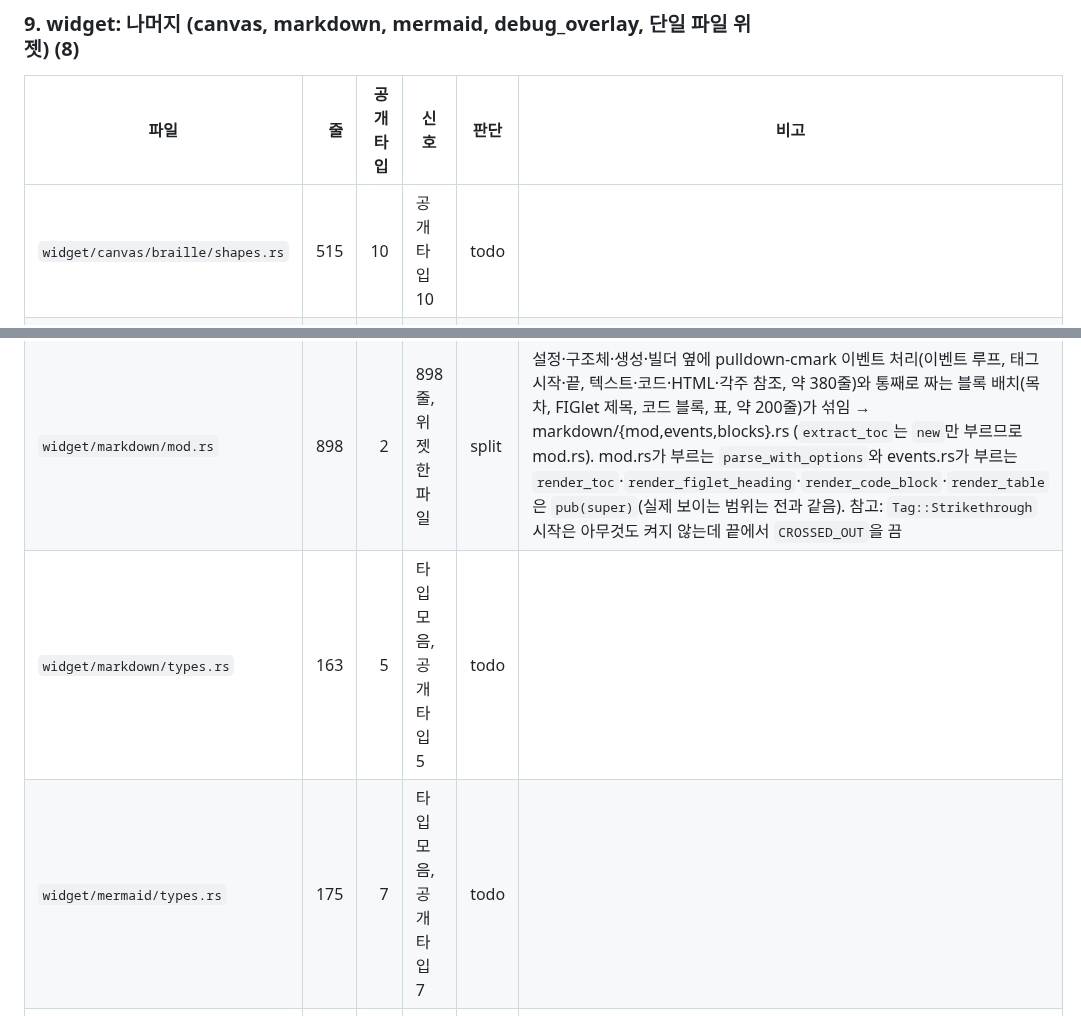
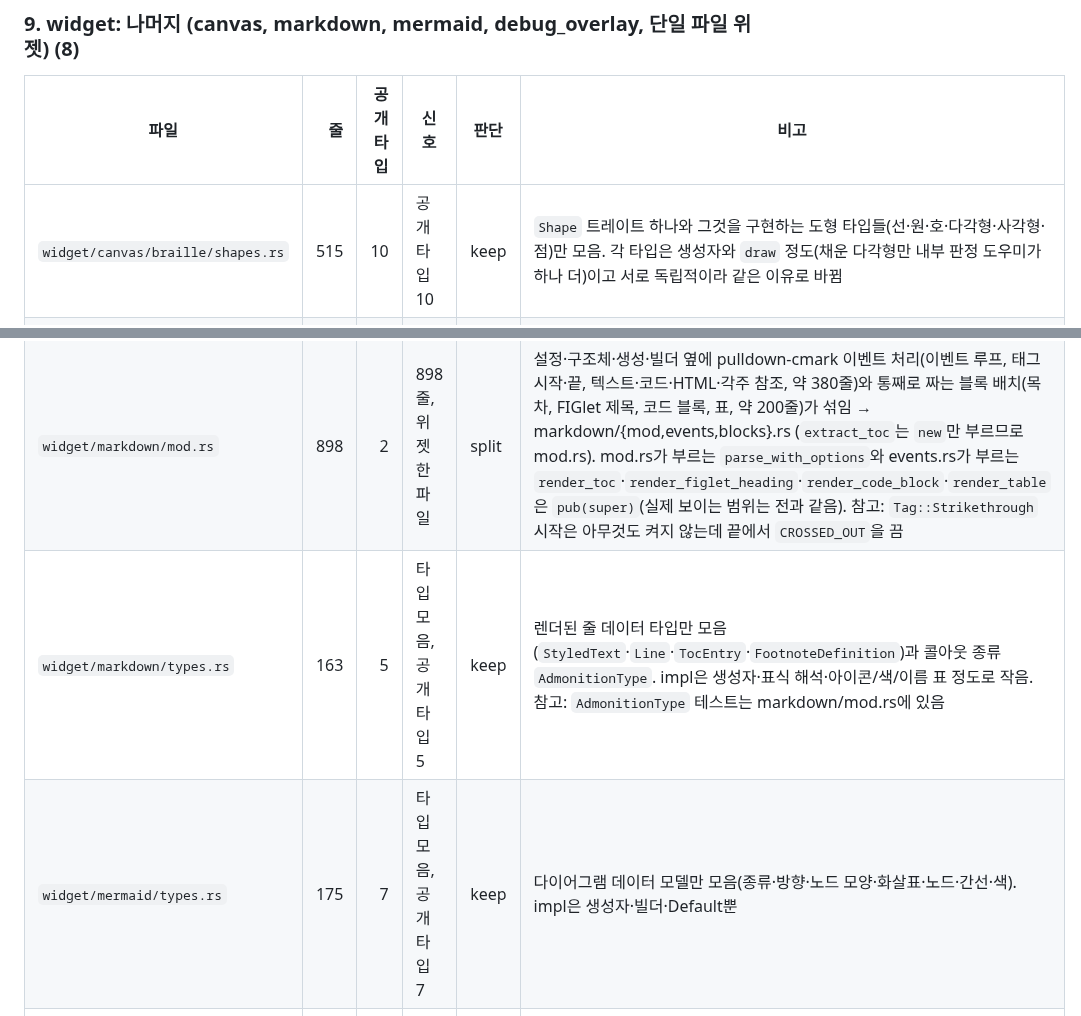
Before and after one commit to hawk90/revue, a Markdown page: docs/refactor/srp-audit.md, 2 parts joined by grey strips. Drawn GitHub-style.

Commit message:
docs(refactor): record the files kept whole in batch 9
widget/canvas/braille/shapes.rs, widget/markdown/types.rs and
widget/mermaid/types.rs are kept: one Shape trait with its independent
shape types, and two data-type collections with small impls.

```diff
--- a/docs/refactor/srp-audit.md
+++ b/docs/refactor/srp-audit.md
@@ -177,11 +177,11 @@ PR은 아래 묶음마다 하나다(묶음 번호 순서로 진행). 파일마
 
 | 파일 | 줄 | 공개 타입 | 신호 | 판단 | 비고 |
 |---|---:|---:|---|---|---|
-| `widget/canvas/braille/shapes.rs` | 515 | 10 | 공개 타입 10 | todo | |
+| `widget/canvas/braille/shapes.rs` | 515 | 10 | 공개 타입 10 | keep | `Shape` 트레이트 하나와 그것을 구현하는 도형 타입들(선·원·호·다각형·사각형·점)만 모음. 각 타입은 생성자와 `draw` 정도(채운 다각형만 내부 판정 도우미가 하나 더)이고 서로 독립적이라 같은 이유로 바뀜 |
 | `widget/debug_overlay/mod.rs` | 495 | 3 | 위젯 한 파일 | split | 패널 위치·설정 타입, 오버레이 구조체·빌더, 약 250줄의 패널 그리기(위치 계산, 지표·위젯 트리·이벤트, 테두리)가 섞임 → debug_overlay/{mod,types,render}.rs (전역 디버그 플래그는 25줄이라 mod.rs). 참고: `DebugConfig::show_styles`(스타일 검사기)와 `opacity`는 저장만 되고 읽히지 않음, 전역 `is_debug_enabled()`는 크레이트 안 어디서도 읽지 않음 |
 | `widget/image.rs` | 476 | 4 | 위젯 한 파일 | split | 오류·크기 모드·픽셀 형식 타입, PNG·파일 디코딩과 원시 픽셀 생성(크기 제한 검사 포함, 약 180줄), Kitty 이스케이프 인코딩, 크기 계산·렌더가 섞임 → image/{mod,types,load,kitty}.rs (`rand_id`는 mod.rs). 버그 의심: `from_png`는 `with_guessed_format`으로 JPEG 등도 받지만 형식을 `Png`로 적어 Kitty에 `f=100`으로 보냄, 너비나 높이가 0이면(`from_rgb`로 가능) Fit/Fill 계산이 0으로 나눠 NaN·inf가 됨. 참고: `ImageFormat`은 `pub`이고 `get_format()`이 돌려주지만 밖으로 다시 내보내지 않음 |
 | `widget/markdown/mod.rs` | 898 | 2 | 898줄, 위젯 한 파일 | split | 설정·구조체·생성·빌더 옆에 pulldown-cmark 이벤트 처리(이벤트 루프, 태그 시작·끝, 텍스트·코드·HTML·각주 참조, 약 380줄)와 통째로 짜는 블록 배치(목차, FIGlet 제목, 코드 블록, 표, 약 200줄)가 섞임 → markdown/{mod,events,blocks}.rs (`extract_toc`는 `new`만 부르므로 mod.rs). mod.rs가 부르는 `parse_with_options`와 events.rs가 부르는 `render_toc`·`render_figlet_heading`·`render_code_block`·`render_table`은 `pub(super)`(실제 보이는 범위는 전과 같음). 참고: `Tag::Strikethrough` 시작은 아무것도 켜지 않는데 끝에서 `CROSSED_OUT`을 끔 |
-| `widget/markdown/types.rs` | 163 | 5 | 타입 모음, 공개 타입 5 | todo | |
-| `widget/mermaid/types.rs` | 175 | 7 | 타입 모음, 공개 타입 7 | todo | |
+| `widget/markdown/types.rs` | 163 | 5 | 타입 모음, 공개 타입 5 | keep | 렌더된 줄 데이터 타입만 모음(`StyledText`·`Line`·`TocEntry`·`FootnoteDefinition`)과 콜아웃 종류 `AdmonitionType`. impl은 생성자·표식 해석·아이콘/색/이름 표 정도로 작음. 참고: `AdmonitionType` 테스트는 markdown/mod.rs에 있음 |
+| `widget/mermaid/types.rs` | 175 | 7 | 타입 모음, 공개 타입 7 | keep | 다이어그램 데이터 모델만 모음(종류·방향·노드 모양·화살표·노드·간선·색). impl은 생성자·빌더·Default뿐 |
 | `widget/option_list.rs` | 724 | 4 | 724줄, 위젯 한 파일 | split | 항목·옵션·구분선 타입(약 85줄), 구조체·빌더, 조회·선택·하이라이트 이동(약 155줄), 약 125줄의 렌더, 테스트용 getter가 한 파일에 섞임 → option_list/{mod,types,navigation,render}.rs (`separator_char`는 렌더와 테스트 getter가 함께 쓰므로 mod.rs). 버그 의심: 옵션이 없을 때 `highlight_first`는 `option_count() - 1`이 넘침(디버그 빌드는 패닉), 스크롤은 옵션만 건너뛰어 앞쪽 구분선·그룹 제목은 계속 그려짐, 힌트 정렬이 `len()`(바이트)이라 한글·아이콘이 있으면 어긋남. 참고: 모듈 문서는 키보드 탐색을 말하지만 키 처리기가 없고, 예제가 없는 `Option`을 import함 |
 | `widget/qrcode.rs` | 438 | 3 | 위젯 한 파일 | split | 표시 방식·오류 정정 타입, 구조체·빌더·getter·QR 행렬 생성 옆에 네 가지 방식(반 블록·전체 블록·ASCII·점자)으로 그리는 약 200줄의 렌더가 섞임 → qrcode/{mod,types,render}.rs (`ErrorCorrection::to_ec_level`은 `get_matrix`만 쓰므로 mod.rs). 버그 의심: `inverted`는 `get_matrix`에서 모듈을 뒤집는데 반 블록·전체 블록 렌더는 전경·배경색도 맞바꿔 두 번 뒤집혀 효과가 사라짐(ASCII·점자는 한 번만 뒤집힘). 참고: 구조체 문서 예제가 `QrCodeWidget` 대신 `QrCode::new`를 씀 |
```
